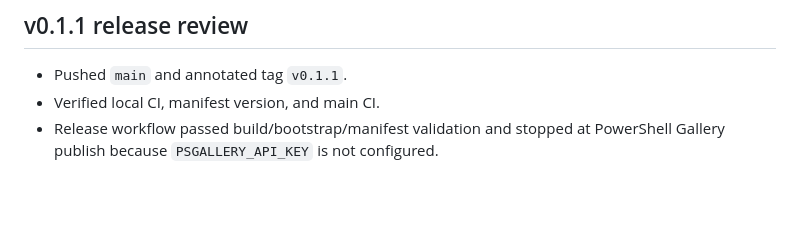
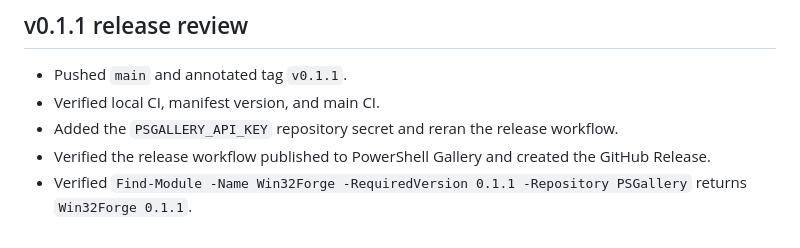
Before and after one commit to jorgeasaurus/Win32Forge, a Markdown page: tasks/todo.md, the part around the change. Rendered like a GitHub page; blank space fills up the shorter version.

Commit message:
Record successful v0.1.1 release

```diff
--- a/tasks/todo.md
+++ b/tasks/todo.md
@@ -67,4 +67,6 @@
 
 - Pushed `main` and annotated tag `v0.1.1`.
 - Verified local CI, manifest version, and main CI.
-- Release workflow passed build/bootstrap/manifest validation and stopped at PowerShell Gallery publish because `PSGALLERY_API_KEY` is not configured.
+- Added the `PSGALLERY_API_KEY` repository secret and reran the release workflow.
+- Verified the release workflow published to PowerShell Gallery and created the GitHub Release.
+- Verified `Find-Module -Name Win32Forge -RequiredVersion 0.1.1 -Repository PSGallery` returns `Win32Forge 0.1.1`.
```
